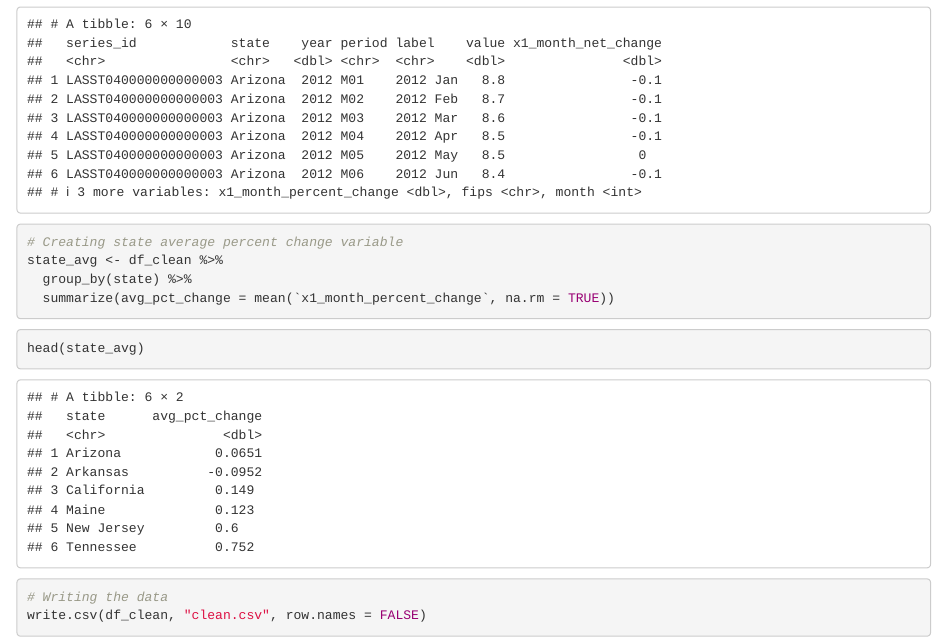
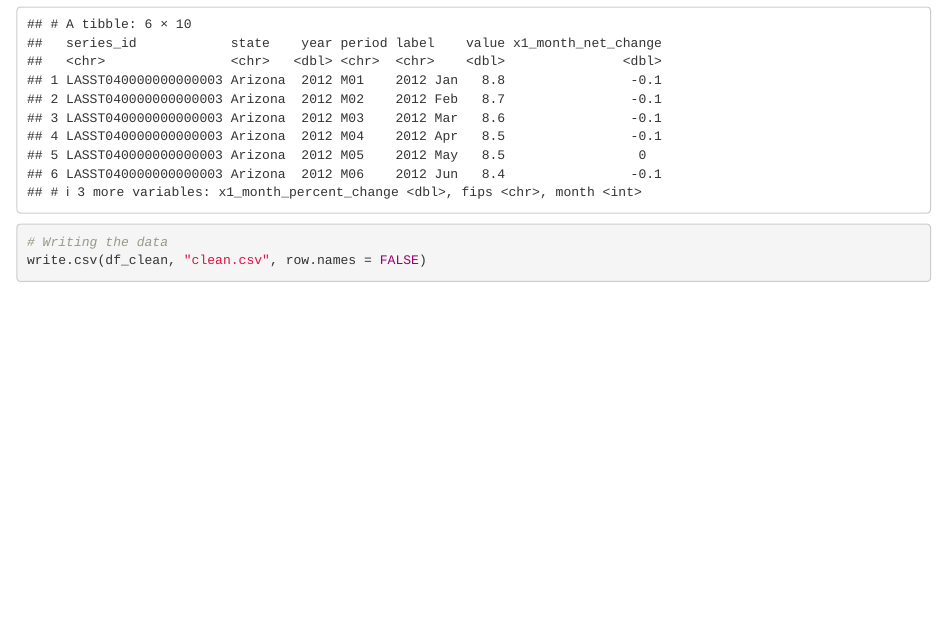
Before and after one commit to correptius/Historical-Unemployment-Capstone-2026, an R Markdown document (ingestion/notebooks/Data Cleaning - Main.Rmd): the page in a window 1100 px wide, from 1300 px down. Rendered offline with R 4.5, knitr and Pandoc, with nearby package versions; column names are cleaned by a stand-in for the janitor package.

Commit message:
Add files via upload

````diff
--- a/ingestion/notebooks/Data Cleaning - Main.Rmd
+++ b/ingestion/notebooks/Data Cleaning - Main.Rmd
@@ -57,17 +57,6 @@ head(df_clean)
 ```
 
 ```{r}
-# Creating state average percent change variable
-state_avg <- df_clean %>%
-  group_by(state) %>%
-  summarize(avg_pct_change = mean(`x1_month_percent_change`, na.rm = TRUE))
-```
-
-```{r}
-head(state_avg)
-```
-
-```{r}
 # Writing the data
 write.csv(df_clean, "clean.csv", row.names = FALSE)
 ```
````
